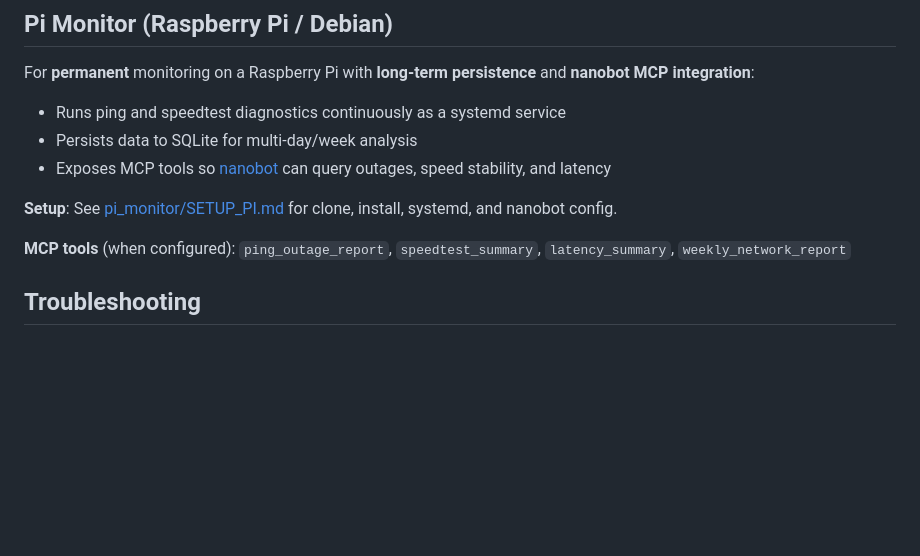
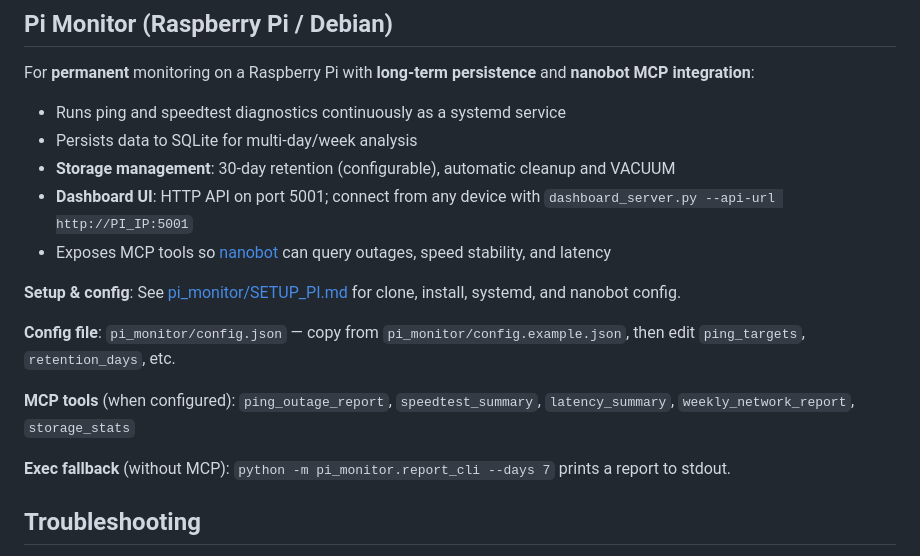
Before and after one commit to steeveroucaute10-epping/pingDiagnostic, a Markdown page: README.md, the part around the change. Drawn GitHub-style; blank space fills up the shorter version.

Commit message:
README: expand Pi Monitor section with storage, dashboard, config path, exec fallback
Made-with: Cursor

```diff
--- a/README.md
+++ b/README.md
@@ -301,11 +301,17 @@ For **permanent** monitoring on a Raspberry Pi with **long-term persistence** an
 
 - Runs ping and speedtest diagnostics continuously as a systemd service
 - Persists data to SQLite for multi-day/week analysis
+- **Storage management**: 30-day retention (configurable), automatic cleanup and VACUUM
+- **Dashboard UI**: HTTP API on port 5001; connect from any device with `dashboard_server.py --api-url http://PI_IP:5001`
 - Exposes MCP tools so [nanobot](https://github.com/HKUDS/nanobot) can query outages, speed stability, and latency
 
-**Setup**: See [pi_monitor/SETUP_PI.md](pi_monitor/SETUP_PI.md) for clone, install, systemd, and nanobot config.
+**Setup & config**: See [pi_monitor/SETUP_PI.md](pi_monitor/SETUP_PI.md) for clone, install, systemd, and nanobot config.
 
-**MCP tools** (when configured): `ping_outage_report`, `speedtest_summary`, `latency_summary`, `weekly_network_report`
+**Config file**: `pi_monitor/config.json` — copy from `pi_monitor/config.example.json`, then edit `ping_targets`, `retention_days`, etc.
+
+**MCP tools** (when configured): `ping_outage_report`, `speedtest_summary`, `latency_summary`, `weekly_network_report`, `storage_stats`
+
+**Exec fallback** (without MCP): `python -m pi_monitor.report_cli --days 7` prints a report to stdout.
 
 ## Troubleshooting
 
```
